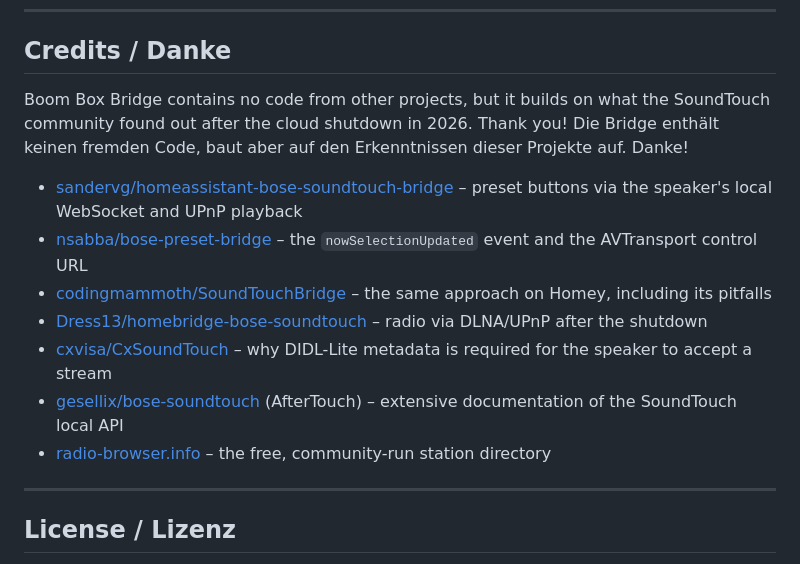
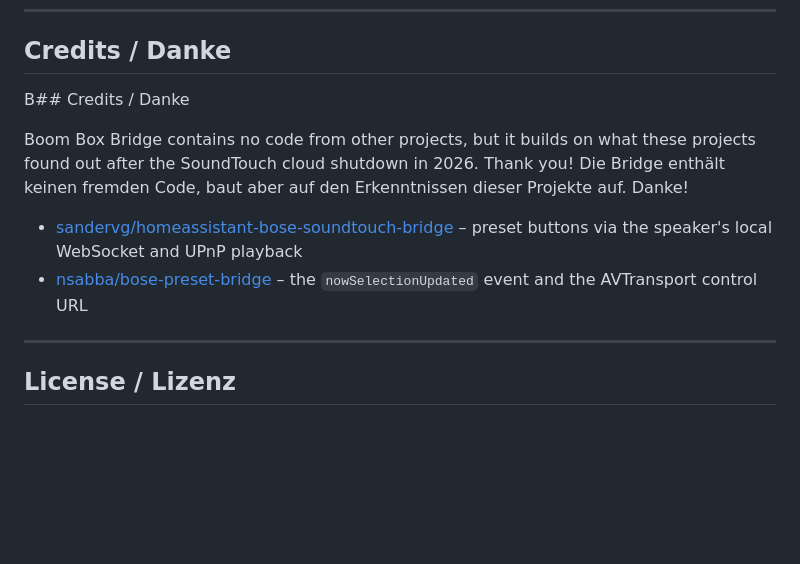
Before and after one commit to kern-labs/boombox-bridge, a Markdown page: README.md, the part around the change. GitHub-like rendering; blank space fills up the shorter version.

```diff
--- a/README.md
+++ b/README.md
@@ -152,8 +152,10 @@ Die Einstellungen stehen oben in der englischen Tabelle und als Kommentare in de
 
 ## Credits / Danke
 
-Boom Box Bridge contains no code from other projects, but it builds on what the
-SoundTouch community found out after the cloud shutdown in 2026. Thank you!
+B## Credits / Danke
+
+Boom Box Bridge contains no code from other projects, but it builds on what these
+projects found out after the SoundTouch cloud shutdown in 2026. Thank you!
 Die Bridge enthält keinen fremden Code, baut aber auf den Erkenntnissen dieser
 Projekte auf. Danke!
 
@@ -161,16 +163,6 @@ Projekte auf. Danke!
   – preset buttons via the speaker's local WebSocket and UPnP playback
 - [nsabba/bose-preset-bridge](https://github.com/nsabba/bose-preset-bridge)
   – the `nowSelectionUpdated` event and the AVTransport control URL
-- [codingmammoth/SoundTouchBridge](https://github.com/codingmammoth/SoundTouchBridge)
-  – the same approach on Homey, including its pitfalls
-- [Dress13/homebridge-bose-soundtouch](https://github.com/Dress13/homebridge-bose-soundtouch)
-  – radio via DLNA/UPnP after the shutdown
-- [cxvisa/CxSoundTouch](https://github.com/cxvisa/CxSoundTouch)
-  – why DIDL-Lite metadata is required for the speaker to accept a stream
-- [gesellix/bose-soundtouch](https://github.com/gesellix/bose-soundtouch) (AfterTouch)
-  – extensive documentation of the SoundTouch local API
-- [radio-browser.info](https://www.radio-browser.info) – the free, community-run station directory
-
 ---
 
 ## License / Lizenz
```
